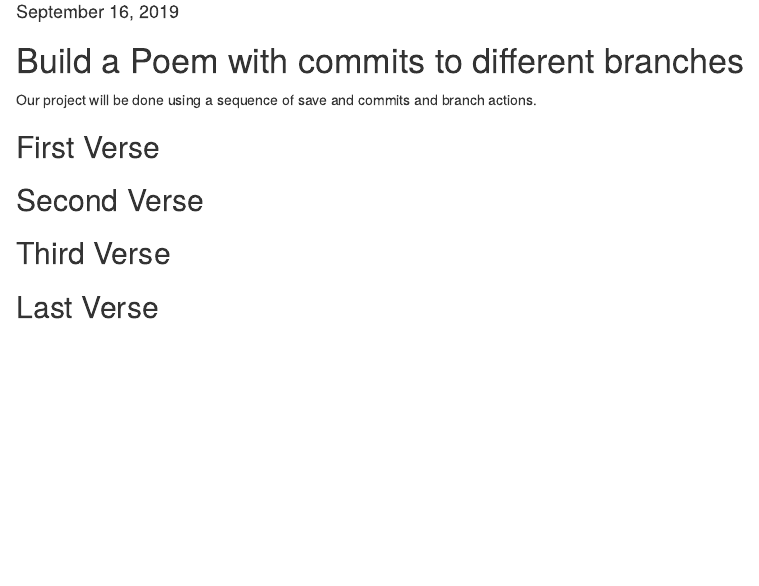
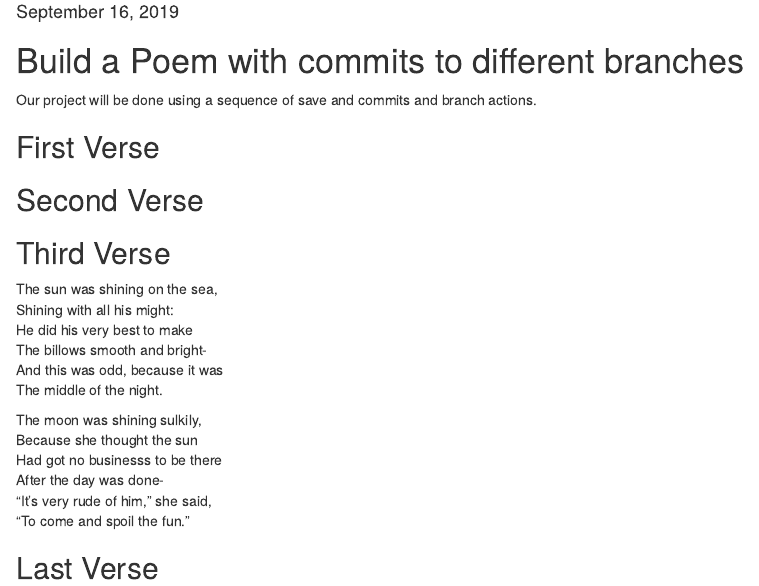
Before and after one commit to arod27/workshop, an R Markdown document (poem.rmd): the page in a window 1100 px wide, from 100 px down. Rendered offline with R 4.5, knitr and Pandoc, with nearby package versions.

Commit message:
verse3 is done

```diff
--- a/poem.rmd
+++ b/poem.rmd
@@ -22,5 +22,19 @@ you, if you change any of this the git program will notice it and compromise you
 ## Third Verse
 <!--Put the first two verses of The Walrus and the Carpenter here!-->
 
+The sun was shining on the sea,
+Shining with all his might:
+He did his very best to make
+The billows smooth and bright-
+And this was odd, because it was
+The middle of the night.
+
+The moon was shining sulkily,
+Because she thought the sun
+Had got no businesss to be there
+After the day was done-
+"It's very rude of him," she said,
+"To come and spoil the fun."
+
 ## Last Verse
 <!--Put a short poem of your choice 8-20 lines,here!-->
```
